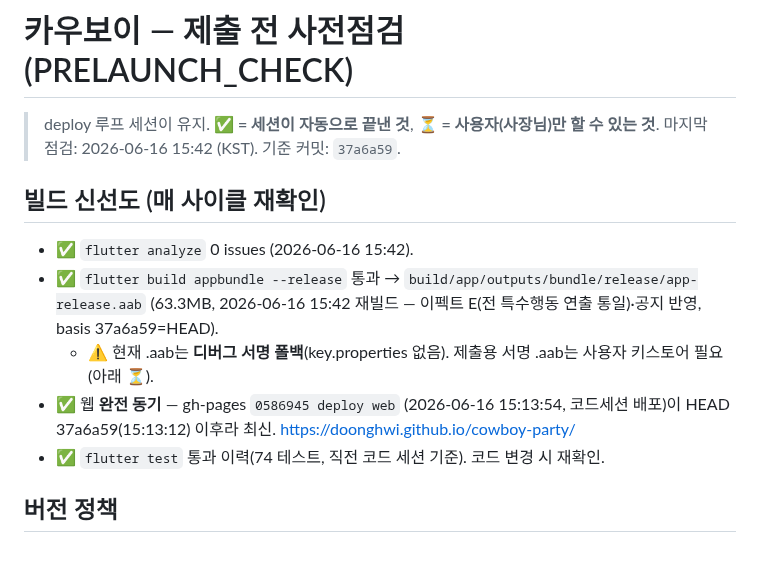
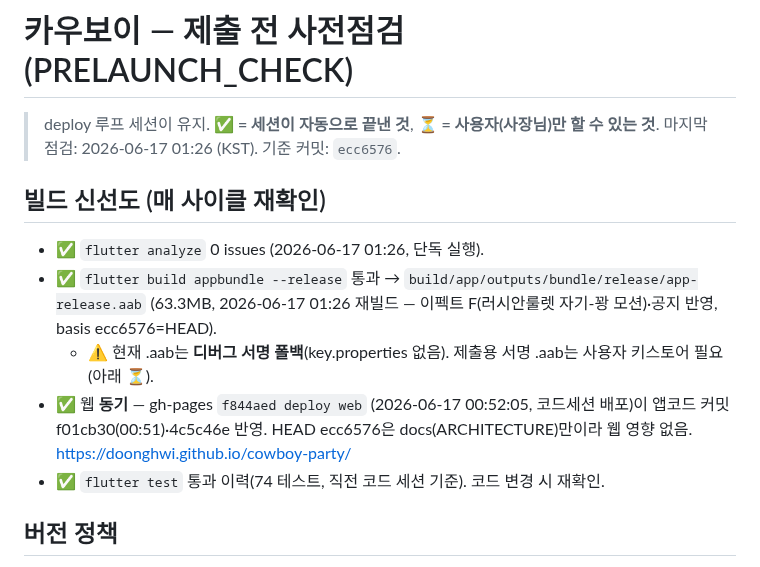
Before and after one commit to doonghwi/cowboy-party, a Markdown page: store/PRELAUNCH_CHECK.md, the part around the change. GitHub-like rendering.

Commit message:
docs(deploy): PRELAUNCH_CHECK 갱신 — 이펙트F+공지 반영 .aab 재빌드(63.3MB, basis ecc6576)·analyze/build 순차원칙

```diff
--- a/store/PRELAUNCH_CHECK.md
+++ b/store/PRELAUNCH_CHECK.md
@@ -1,13 +1,13 @@
 # 카우보이 — 제출 전 사전점검 (PRELAUNCH_CHECK)
 
 > deploy 루프 세션이 유지. **✅ = 세션이 자동으로 끝낸 것**, **⏳ = 사용자(사장님)만 할 수 있는 것**.
-> 마지막 점검: 2026-06-16 15:42 (KST). 기준 커밋: `37a6a59`.
+> 마지막 점검: 2026-06-17 01:26 (KST). 기준 커밋: `ecc6576`.
 
 ## 빌드 신선도 (매 사이클 재확인)
-- ✅ `flutter analyze` 0 issues (2026-06-16 15:42).
-- ✅ `flutter build appbundle --release` 통과 → `build/app/outputs/bundle/release/app-release.aab` (63.3MB, 2026-06-16 15:42 재빌드 — 이펙트 E(전 특수행동 연출 통일)·공지 반영, basis 37a6a59=HEAD).
+- ✅ `flutter analyze` 0 issues (2026-06-17 01:26, 단독 실행).
+- ✅ `flutter build appbundle --release` 통과 → `build/app/outputs/bundle/release/app-release.aab` (63.3MB, 2026-06-17 01:26 재빌드 — 이펙트 F(러시안룰렛 자기-꽝 모션)·공지 반영, basis ecc6576=HEAD).
   - ⚠️ 현재 .aab는 **디버그 서명 폴백**(key.properties 없음). 제출용 서명 .aab는 사용자 키스토어 필요(아래 ⏳).
-- ✅ 웹 **완전 동기** — gh-pages `0586945 deploy web` (2026-06-16 15:13:54, 코드세션 배포)이 HEAD 37a6a59(15:13:12) 이후라 최신. https://doonghwi.github.io/cowboy-party/
+- ✅ 웹 **동기** — gh-pages `f844aed deploy web` (2026-06-17 00:52:05, 코드세션 배포)이 앱코드 커밋 f01cb30(00:51)·4c5c46e 반영. HEAD ecc6576은 docs(ARCHITECTURE)만이라 웹 영향 없음. https://doonghwi.github.io/cowboy-party/
 - ✅ `flutter test` 통과 이력(74 테스트, 직전 코드 세션 기준). 코드 변경 시 재확인.
 
 ## 버전 정책
```
